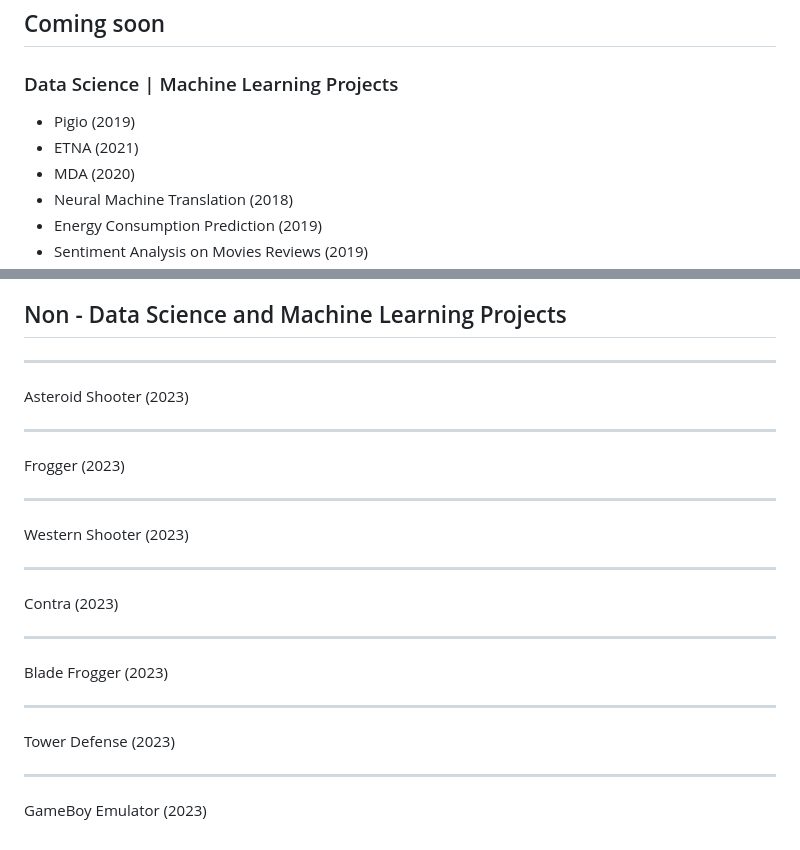
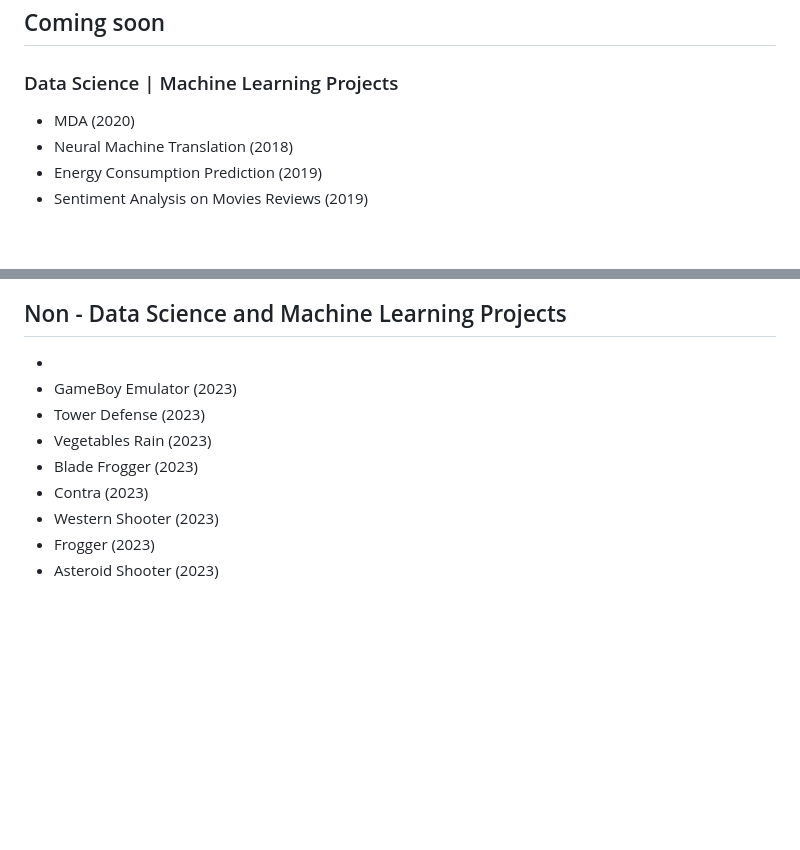
Before and after one commit to danvargg/danvargg, a Markdown page: docs/projects/README.md, 2 parts joined by grey strips. GitHub-like rendering; blank space fills up the shorter version.

Commit message:
remove pigio and etna.

```diff
--- a/docs/projects/README.md
+++ b/docs/projects/README.md
@@ -111,8 +111,6 @@ https://img.shields.io/badge/Shiny-blue?style=flat&labelColor=white&logo=RStudio
 
 ### Data Science | Machine Learning Projects
 
-- Pigio (2019)
-- ETNA (2021)
 - MDA (2020)
 - Neural Machine Translation (2018)
 - Energy Consumption Prediction (2019)
@@ -125,31 +123,12 @@ https://img.shields.io/badge/Shiny-blue?style=flat&labelColor=white&logo=RStudio
 - GANs Spec (2023)
 
 ## Non - Data Science and Machine Learning Projects
-
----
-
-Asteroid Shooter (2023)
-
----
-
-Frogger (2023)
-
----
-
-Western Shooter (2023)
-
----
-
-Contra (2023)
-
----
-
-Blade Frogger (2023)
-
----
-
-Tower Defense (2023)
-
----
-
-GameBoy Emulator (2023)
+-
+- GameBoy Emulator (2023)
+- Tower Defense (2023)
+- Vegetables Rain (2023)
+- Blade Frogger (2023)
+- Contra (2023)
+- Western Shooter (2023)
+- Frogger (2023)
+- Asteroid Shooter (2023)
```
